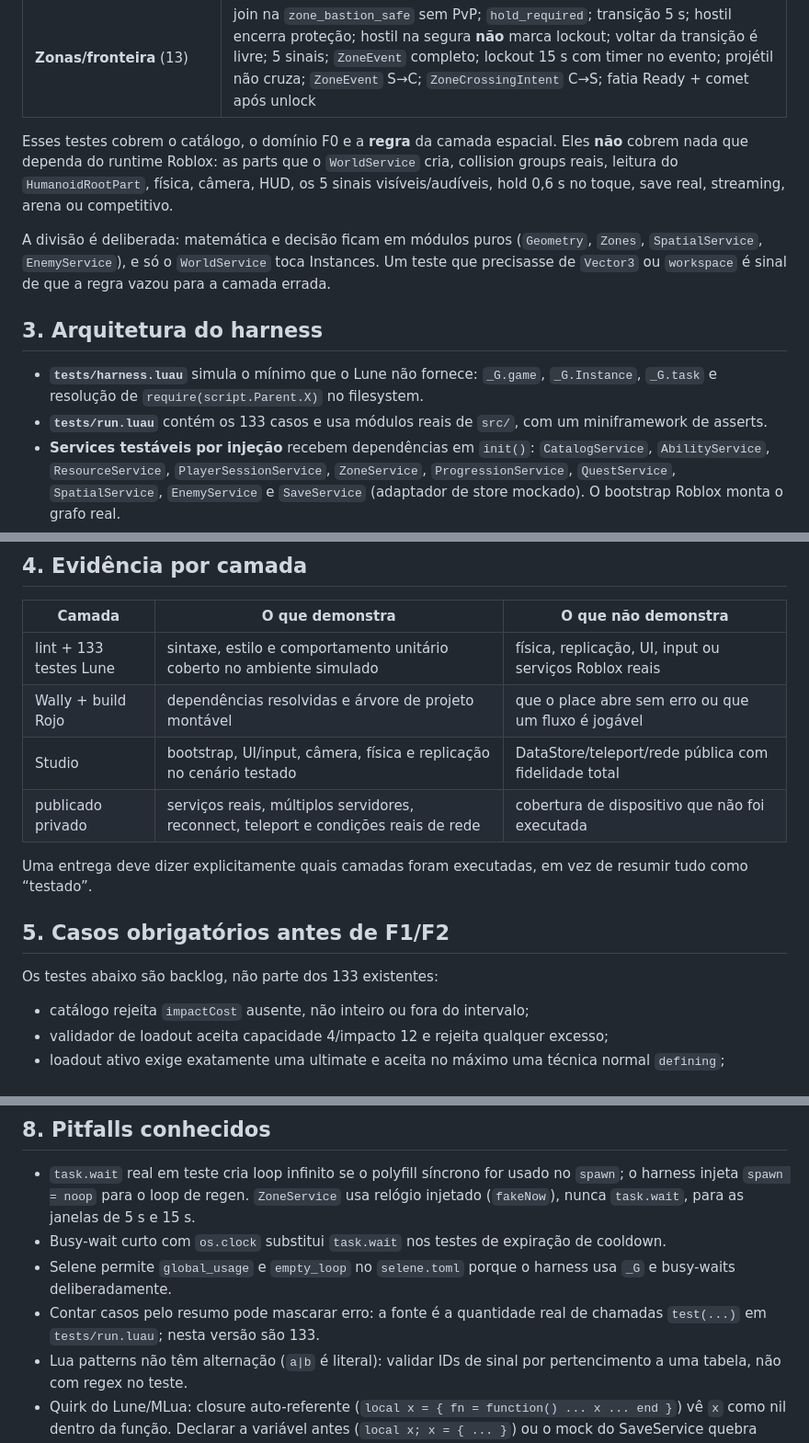
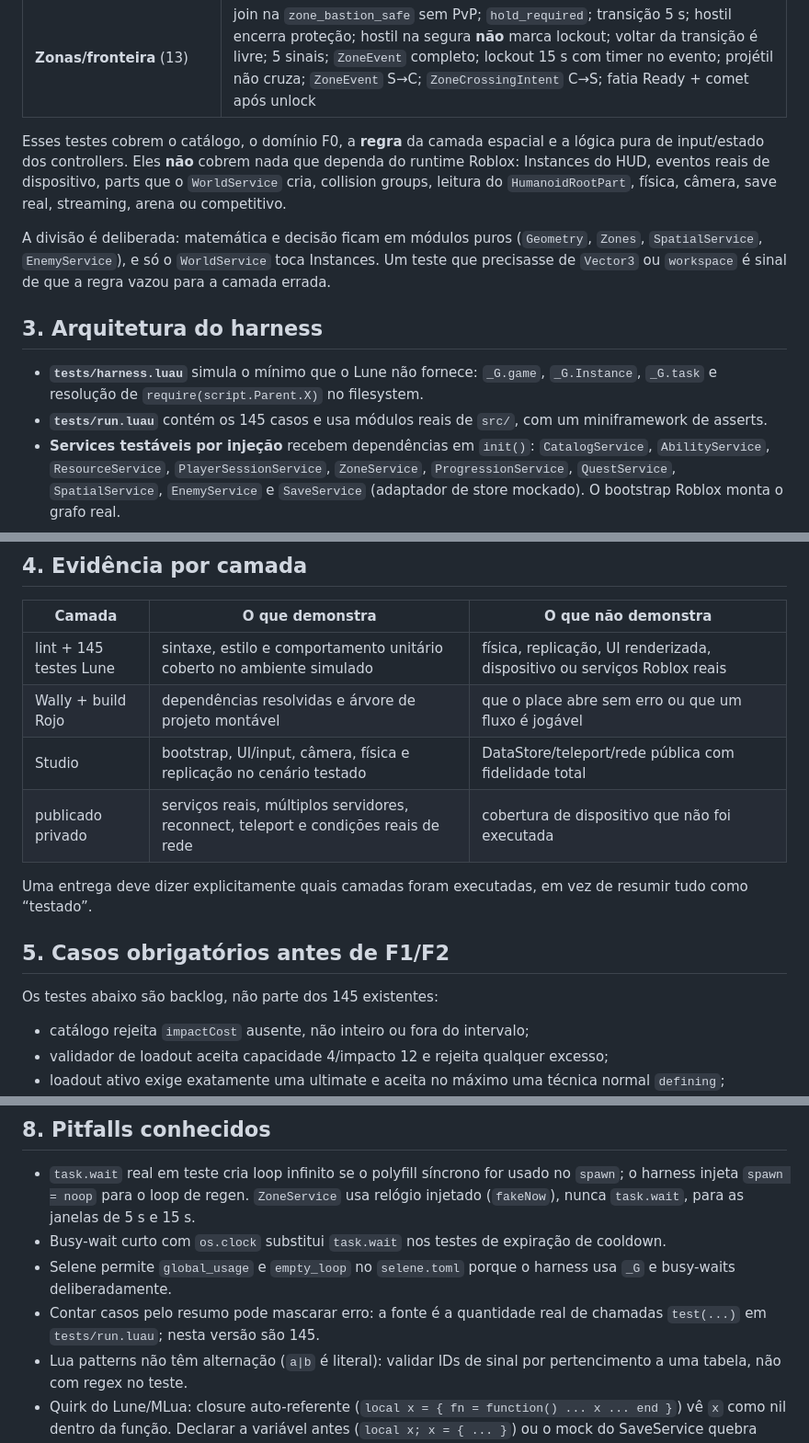
Before and after one commit to alvaro209890/anime-verse-battlegrounds, a Markdown page: docs/12-TESTING.md, 3 parts joined by grey strips. Shown at 92% size. Rendered like a GitHub page.

```diff
--- a/docs/12-TESTING.md
+++ b/docs/12-TESTING.md
@@ -48,14 +52,14 @@ Em checkout Windows com `core.autocrlf=true`, os arquivos de trabalho podem esta
 | **SaveService** (7) | leave persiste flags/XP e rejoin restaura; autosave não duplica unlock; rejoin no mesmo servidor devolve a mesma sessão; lock concorrente recusa; falha no load não cria default por cima; anel de `recentOperations` limitado a 32; consolidação gera recibo no perfil |
 | **Zonas/fronteira** (13) | join na `zone_bastion_safe` sem PvP; `hold_required`; transição 5 s; hostil encerra proteção; hostil na segura **não** marca lockout; voltar da transição é livre; 5 sinais; `ZoneEvent` completo; lockout 15 s com timer no evento; projétil não cruza; `ZoneEvent` S→C; `ZoneCrossingIntent` C→S; fatia Ready + comet após unlock |
 
-Esses testes cobrem o catálogo, o domínio F0 e a **regra** da camada espacial. Eles **não** cobrem nada que dependa do runtime Roblox: as parts que o `WorldService` cria, collision groups reais, leitura do `HumanoidRootPart`, física, câmera, HUD, os 5 sinais visíveis/audíveis, hold 0,6 s no toque, save real, streaming, arena ou competitivo.
+Esses testes cobrem o catálogo, o domínio F0, a **regra** da camada espacial e a lógica pura de input/estado dos controllers. Eles **não** cobrem nada que dependa do runtime Roblox: Instances do HUD, eventos reais de dispositivo, parts que o `WorldService` cria, collision groups, leitura do `HumanoidRootPart`, física, câmera, save real, streaming, arena ou competitivo.
 
 A divisão é deliberada: matemática e decisão ficam em módulos puros (`Geometry`, `Zones`, `SpatialService`, `EnemyService`), e só o `WorldService` toca Instances. Um teste que precisasse de `Vector3` ou `workspace` é sinal de que a regra vazou para a camada errada.
 
 ## 3. Arquitetura do harness
 
 - **`tests/harness.luau`** simula o mínimo que o Lune não fornece: `_G.game`, `_G.Instance`, `_G.task` e resolução de `require(script.Parent.X)` no filesystem.
-- **`tests/run.luau`** contém os 133 casos e usa módulos reais de `src/`, com um miniframework de asserts.
+- **`tests/run.luau`** contém os 145 casos e usa módulos reais de `src/`, com um miniframework de asserts.
 - **Services testáveis por injeção** recebem dependências em `init()`: `CatalogService`, `AbilityService`, `ResourceService`, `PlayerSessionService`, `ZoneService`, `ProgressionService`, `QuestService`, `SpatialService`, `EnemyService` e `SaveService` (adaptador de store mockado). O bootstrap Roblox monta o grafo real.
 - **`src/shared/TaskCompat.luau`** usa `task` nativo no Roblox e o polyfill somente no harness.
 
@@ -65,7 +69,7 @@ Os módulos de dados declaram tipos inline porque o Lune não resolve `script.Pa
 
 | Camada | O que demonstra | O que não demonstra |
 |---|---|---|
-| lint + 133 testes Lune | sintaxe, estilo e comportamento unitário coberto no ambiente simulado | física, replicação, UI, input ou serviços Roblox reais |
+| lint + 145 testes Lune | sintaxe, estilo e comportamento unitário coberto no ambiente simulado | física, replicação, UI renderizada, dispositivo ou serviços Roblox reais |
 | Wally + build Rojo | dependências resolvidas e árvore de projeto montável | que o place abre sem erro ou que um fluxo é jogável |
 | Studio | bootstrap, UI/input, câmera, física e replicação no cenário testado | DataStore/teleport/rede pública com fidelidade total |
 | publicado privado | serviços reais, múltiplos servidores, reconnect, teleport e condições reais de rede | cobertura de dispositivo que não foi executada |
@@ -74,7 +78,7 @@ Uma entrega deve dizer explicitamente quais camadas foram executadas, em vez de
 
 ## 5. Casos obrigatórios antes de F1/F2
 
-Os testes abaixo são backlog, não parte dos 133 existentes:
+Os testes abaixo são backlog, não parte dos 145 existentes:
 
 - catálogo rejeita `impactCost` ausente, não inteiro ou fora do intervalo;
 - validador de loadout aceita capacidade 4/impacto 12 e rejeita qualquer excesso;
@@ -130,6 +136,6 @@ rg -n "\\x{FFFD}" README.md docs
 - `task.wait` real em teste cria loop infinito se o polyfill síncrono for usado no `spawn`; o harness injeta `spawn = noop` para o loop de regen. `ZoneService` usa relógio injetado (`fakeNow`), nunca `task.wait`, para as janelas de 5 s e 15 s.
 - Busy-wait curto com `os.clock` substitui `task.wait` nos testes de expiração de cooldown.
 - Selene permite `global_usage` e `empty_loop` no `selene.toml` porque o harness usa `_G` e busy-waits deliberadamente.
-- Contar casos pelo resumo pode mascarar erro: a fonte é a quantidade real de chamadas `test(...)` em `tests/run.luau`; nesta versão são 133.
+- Contar casos pelo resumo pode mascarar erro: a fonte é a quantidade real de chamadas `test(...)` em `tests/run.luau`; nesta versão são 145.
 - Lua patterns não têm alternação (`a|b` é literal): validar IDs de sinal por pertencimento a uma tabela, não com regex no teste.
 - Quirk do Lune/MLua: closure auto-referente (`local x = { fn = function() ... x ... end }`) vê `x` como nil dentro da função. Declarar a variável antes (`local x; x = { ... }`) ou o mock do SaveService quebra com "attempt to index nil".
```
Also changed, not shown: other parts of docs/12-TESTING.md (+13 -7 lines), docs/06-ROADMAP.md (+2 -2 lines), docs/13-F0-SLICE.md (+6 -6 lines).
